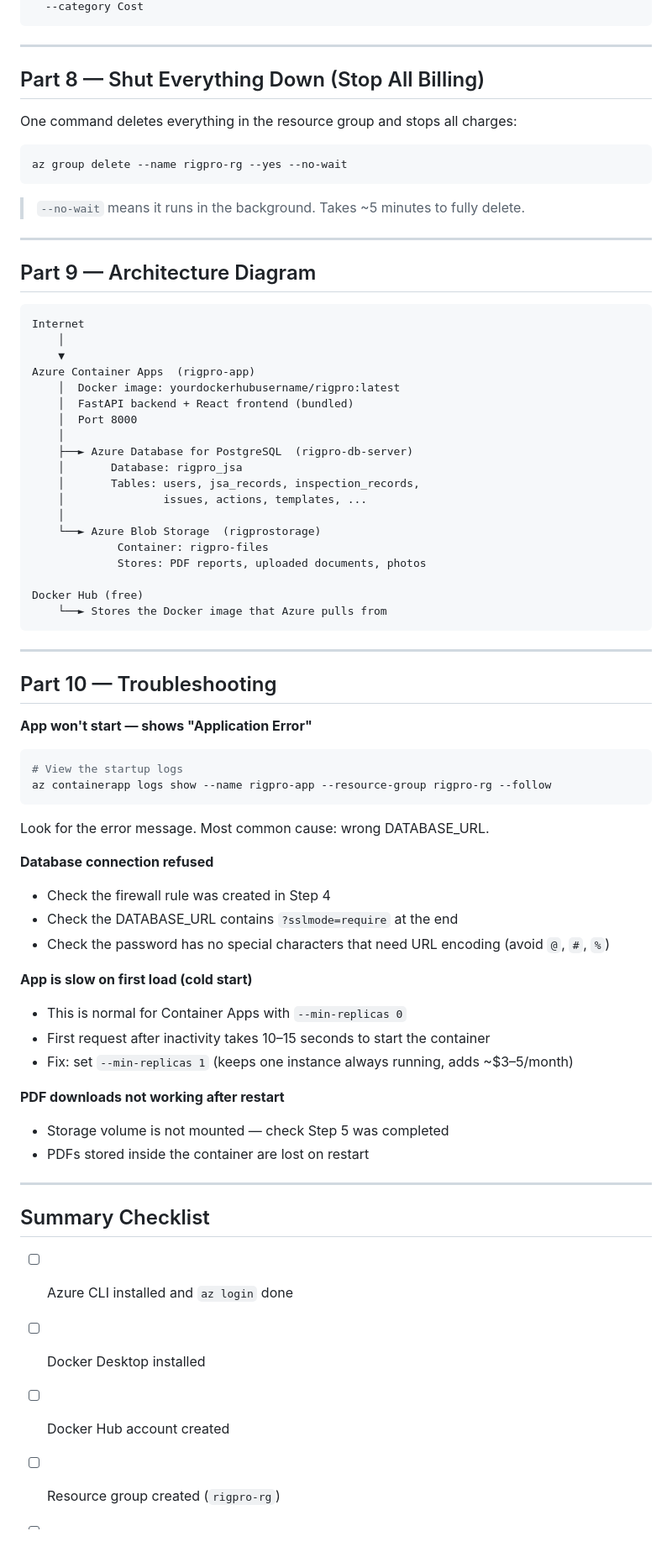
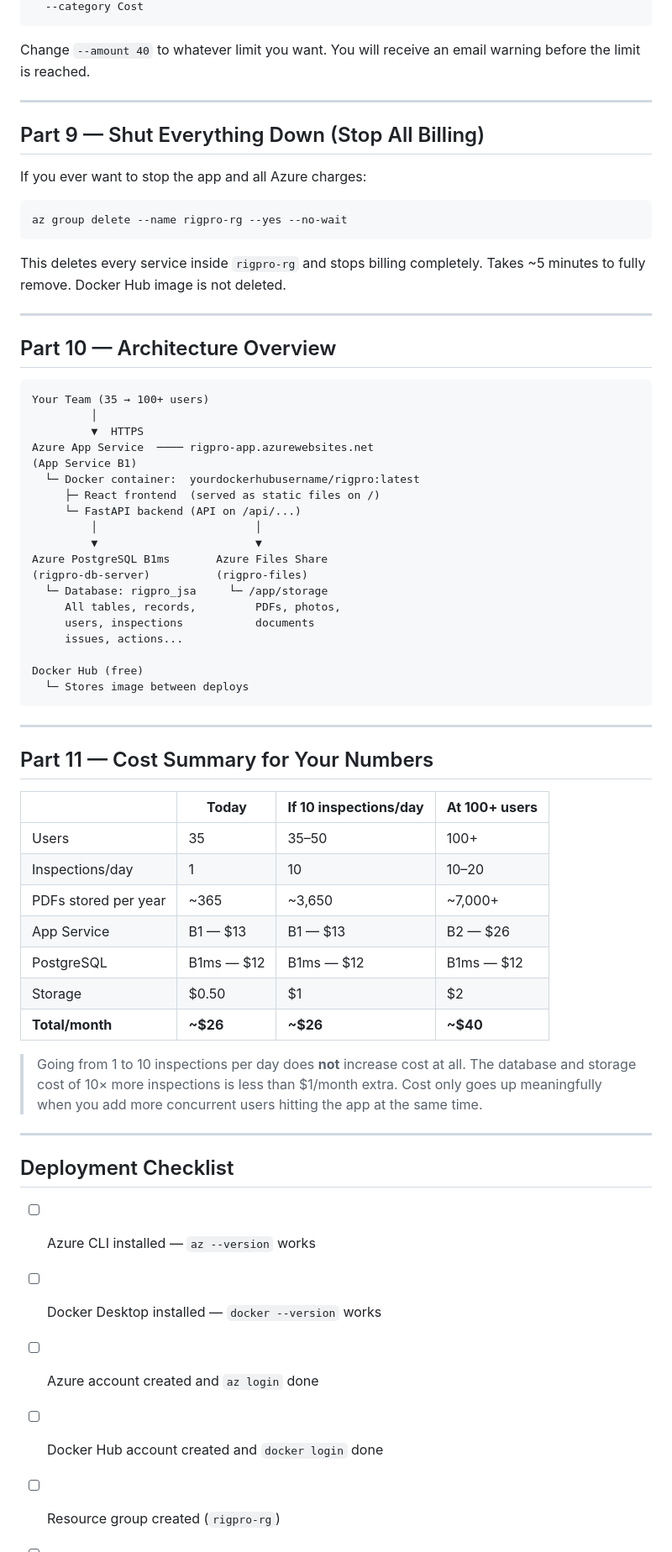
Before and after one commit to vinukithiranya/JSA, a Markdown page: AZURE_DEPLOYMENT_GUIDE.md, the part around one of its changes. Shown at 84% size. GitHub-like rendering.

````diff
--- a/AZURE_DEPLOYMENT_GUIDE.md
+++ b/AZURE_DEPLOYMENT_GUIDE.md
@@ -393,75 +412,72 @@ az consumption budget create `
   --category Cost
 ```
 
+Change `--amount 40` to whatever limit you want. You will receive an email warning before the limit is reached.
+
 ---
 
-## Part 8 — Shut Everything Down (Stop All Billing)
+## Part 9 — Shut Everything Down (Stop All Billing)
 
-One command deletes everything in the resource group and stops all charges:
+If you ever want to stop the app and all Azure charges:
 
 ```powershell
 az group delete --name rigpro-rg --yes --no-wait
 ```
 
-> `--no-wait` means it runs in the background. Takes ~5 minutes to fully delete.
+This deletes every service inside `rigpro-rg` and stops billing completely.
+Takes ~5 minutes to fully remove. Docker Hub image is not deleted.
 
 ---
 
-## Part 9 — Architecture Diagram
+## Part 10 — Architecture Overview
 
 ```
-Internet
-    │
-    ▼
-Azure Container Apps  (rigpro-app)
-    │  Docker image: yourdockerhubusername/rigpro:latest
-    │  FastAPI backend + React frontend (bundled)
-    │  Port 8000
-    │
-    ├──► Azure Database for PostgreSQL  (rigpro-db-server)
-    │       Database: rigpro_jsa
-    │       Tables: users, jsa_records, inspection_records,
-    │               issues, actions, templates, ...
-    │
-    └──► Azure Blob Storage  (rigprostorage)
-             Container: rigpro-files
-             Stores: PDF reports, uploaded documents, photos
+Your Team (35 → 100+ users)
+         │
+         ▼  HTTPS
+Azure App Service  ──── rigpro-app.azurewebsites.net
+(App Service B1)
+  └─ Docker container:  yourdockerhubusername/rigpro:latest
+     ├─ React frontend  (served as static files on /)
+     └─ FastAPI backend (API on /api/...)
+         │                        │
+         ▼                        ▼
+Azure PostgreSQL B1ms       Azure Files Share
+(rigpro-db-server)          (rigpro-files)
+  └─ Database: rigpro_jsa     └─ /app/storage
+     All tables, records,         PDFs, photos,
+     users, inspections           documents
+     issues, actions...
 
 Docker Hub (free)
-    └──► Stores the Docker image that Azure pulls from
+  └─ Stores image between deploys
 ```
 
 ---
 
-## Part 10 — Troubleshooting
+## Part 11 — Cost Summary for Your Numbers
 
-**App won't start — shows "Application Error"**
-```powershell
-# View the startup logs
-az containerapp logs show --name rigpro-app --resource-group rigpro-rg --follow
-```
-Look for the error message. Most common cause: wrong DATABASE_URL.
+| | **Today** | **If 10 inspections/day** | **At 100+ users** |
+|---|---|---|---|
+| Users | 35 | 35–50 | 100+ |
+| Inspections/day | 1 | 10 | 10–20 |
+| PDFs stored per year | ~365 | ~3,650 | ~7,000+ |
+| App Service | B1 — $13 | B1 — $13 | B2 — $26 |
+| PostgreSQL | B1ms — $12 | B1ms — $12 | B1ms — $12 |
+| Storage | $0.50 | $1 | $2 |
+| **Total/month** | **~$26** | **~$26** | **~$40** |
 
-**Database connection refused**
-- Check the firewall rule was created in Step 4
-- Check the DATABASE_URL contains `?sslmode=require` at the end
-- Check the password has no special characters that need URL encoding (avoid `@`, `#`, `%`)
-
-**App is slow on first load (cold start)**
-- This is normal for Container Apps with `--min-replicas 0`
-- First request after inactivity takes 10–15 seconds to start the container
-- Fix: set `--min-replicas 1` (keeps one instance always running, adds ~$3–5/month)
-
-**PDF downloads not working after restart**
-- Storage volume is not mounted — check Step 5 was completed
-- PDFs stored inside the container are lost on restart
+> Going from 1 to 10 inspections per day does **not** increase cost at all.
+> The database and storage cost of 10× more inspections is less than $1/month extra.
+> Cost only goes up meaningfully when you add more concurrent users hitting the app at the same time.
 
 ---
 
-## Summary Checklist
+## Deployment Checklist
 
-- [ ] Azure CLI installed and `az login` done
-- [ ] Docker Desktop installed
-- [ ] Docker Hub account created
+- [ ] Azure CLI installed — `az --version` works
+- [ ] Docker Desktop installed — `docker --version` works
+- [ ] Azure account created and `az login` done
+- [ ] Docker Hub account created and `docker login` done
 - [ ] Resource group created (`rigpro-rg`)
 - [ ] Docker image built and pushed to Docker Hub
````
Also changed, not shown: other parts of AZURE_DEPLOYMENT_GUIDE.md (+248 -227 lines).
